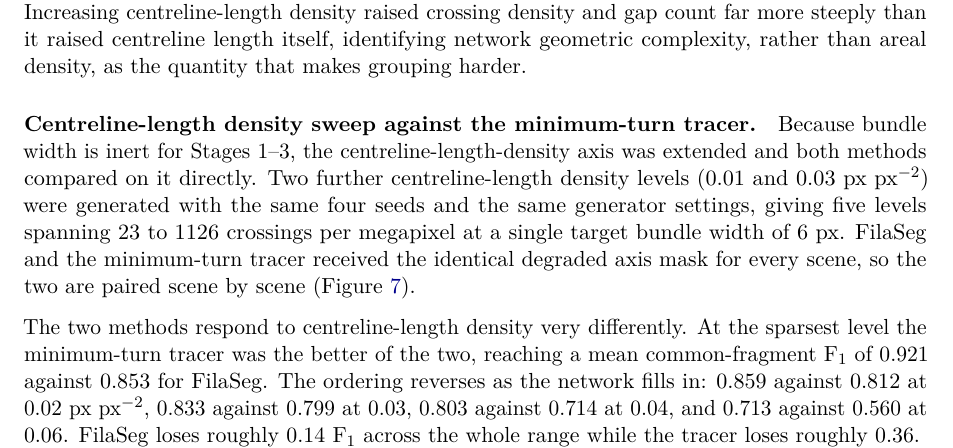
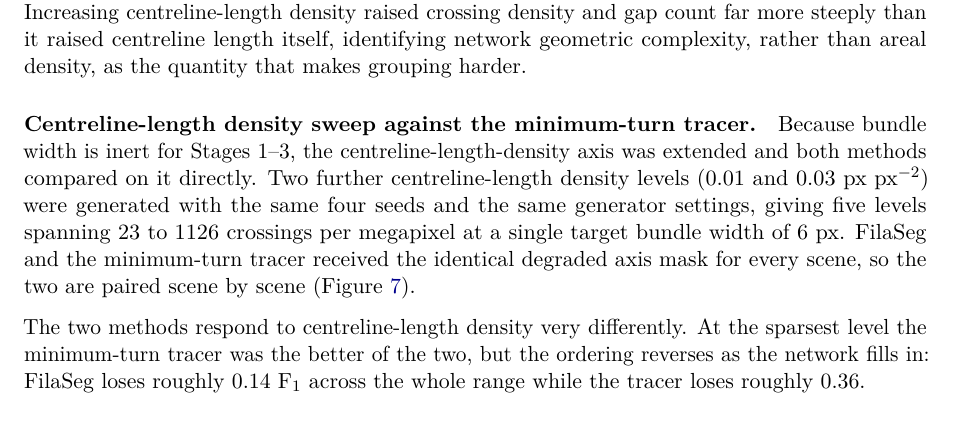
Before and after one commit to Jorallan/PLECTA-manuscript, a LaTeX paper (main.tex, which reads sections/03_results.tex): part of page 18 of 28, cut so that both start at the same text. Compiled offline with pdfLaTeX.

Commit message:
Results: stop narrating Figure 8's plotted values
The centreline-length density sweep paragraph read out all five plotted
pairs value by value -- 0.921 against 0.853, then 0.859 against 0.812 at
0.02, and so on to 0.06 -- which the figure and its caption already
carry.

The enumeration goes. What stays is what the figure does not state on the
reader's behalf: that the two methods respond very differently, that the
tracer is better at the sparsest level but the ordering reverses as the
network fills in, and that FilaSeg loses roughly 0.14 F1 across the range
against the tracer's 0.36. The ordering reversal is kept in prose
deliberately, because the following paragraph's mechanism argument
depends on it, and keeping it there avoids growing the caption past its
three-line cap.

The mechanism paragraph is untouched. "These values" became "These
development-set values": with the enumeration gone the demonstrative's
nearest antecedent was the mechanism paragraph, which contains no values,
and naming them keeps the caveat's scope over the whole development arm
rather than narrowing it to the sweep.

```diff
--- a/sections/03_results.tex
+++ b/sections/03_results.tex
@@ -278,12 +278,9 @@ mask for every scene, so the two are paired scene by scene
 (Figure~\ref{fig:density-sweep}).
 
 The two methods respond to centreline-length density very differently. At the
-sparsest level the minimum-turn tracer was the better of the two, reaching a
-mean common-fragment \Fone{} of 0.921 against 0.853 for FilaSeg. The ordering
-reverses as the network fills in: 0.859 against 0.812 at 0.02~px~px$^{-2}$,
-0.833 against 0.799 at 0.03, 0.803 against 0.714 at 0.04, and 0.713 against
-0.560 at 0.06. FilaSeg loses roughly 0.14 \Fone{} across the whole range while
-the tracer loses roughly 0.36.
+sparsest level the minimum-turn tracer was the better of the two, but the
+ordering reverses as the network fills in: FilaSeg loses roughly 0.14 \Fone{}
+across the whole range while the tracer loses roughly 0.36.
 
 This is the mechanism behind the conditional advantage reported in
 Section~\ref{sec:res-density}. When filaments are sparse and crossings are
```
Also changed, not shown: sections/03_results.tex (2 more changed lines).
